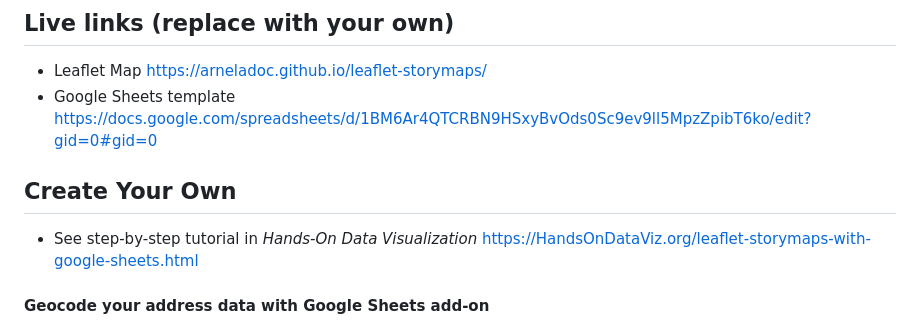
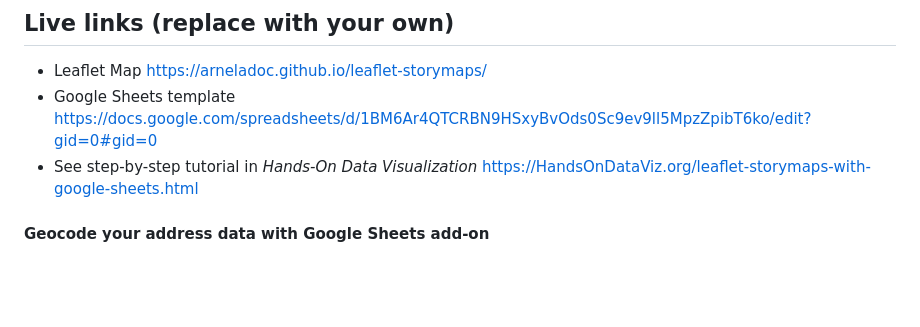
Before and after one commit to arneladoc/leaflet-storymaps, a Markdown page: README.md, the part around the change. Rendered like a GitHub page; blank space fills up the shorter version.

```diff
--- a/README.md
+++ b/README.md
@@ -9,7 +9,6 @@ Supports images, audio and video embeddings, and Leaflet TileLayer/geojson overl
 ## Live links (replace with your own)
 - Leaflet Map  https://arneladoc.github.io/leaflet-storymaps/
 - Google Sheets template https://docs.google.com/spreadsheets/d/1BM6Ar4QTCRBN9HSxyBvOds0Sc9ev9ll5MpzZpibT6ko/edit?gid=0#gid=0
-## Create Your Own
 - See step-by-step tutorial in *Hands-On Data Visualization* https://HandsOnDataViz.org/leaflet-storymaps-with-google-sheets.html
 
 #### Geocode your address data with Google Sheets add-on
```
